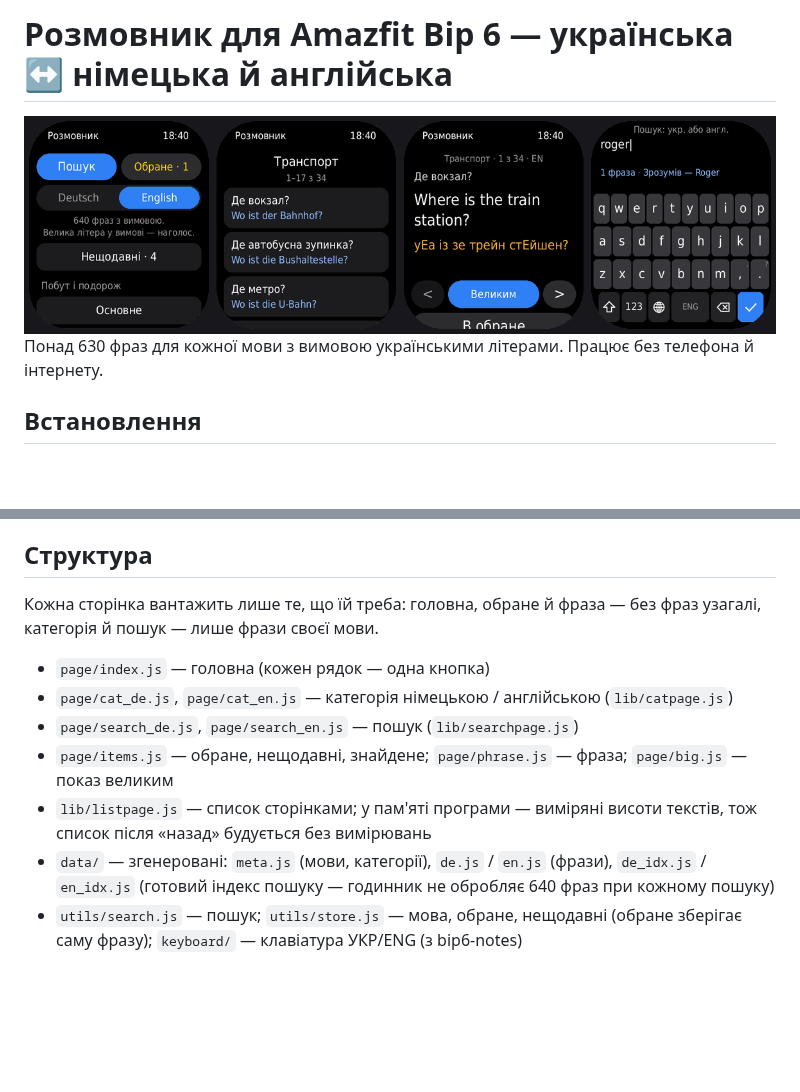
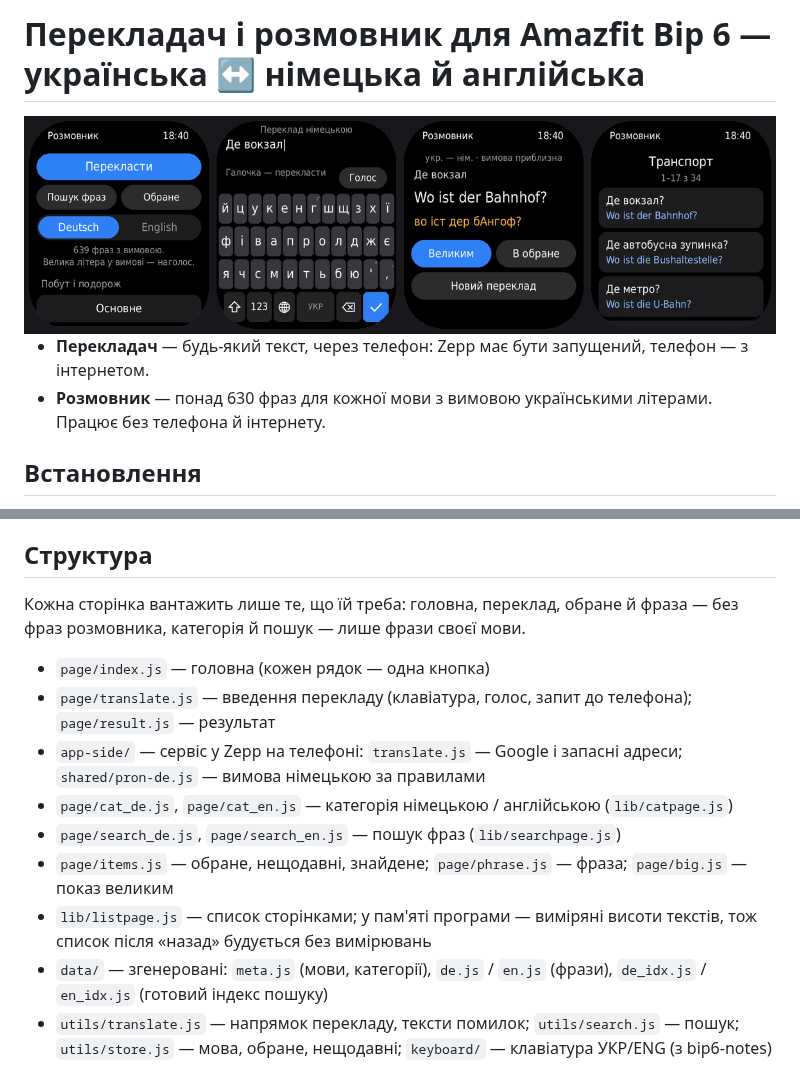
Before and after one commit to netherm3-coder/bip6-phrasebook, a Markdown page: README.md, 2 parts joined by grey strips. Rendered like a GitHub page; pictures changed too: docs/preview.png; blank space fills up the shorter version.

```diff
--- a/README.md
+++ b/README.md
@@ -1,2 +1,2 @@
-# Розмовник для Amazfit Bip 6 — українська ↔ німецька й англійська
+# Перекладач і розмовник для Amazfit Bip 6 — українська ↔ німецька й англійська
 
@@ -4,5 +4,6 @@
 
-Понад 630 фраз для кожної мови з вимовою українськими літерами. Працює без телефона й інтернету.
+- **Перекладач** — будь-який текст, через телефон: Zepp має бути запущений, телефон — з інтернетом.
+- **Розмовник** — понад 630 фраз для кожної мови з вимовою українськими літерами. Працює без телефона й інтернету.
 
 ## Встановлення
 
@@ -45,12 +54,14 @@ Zepp → Профіль → Amazfit Bip 6 → самий низ → «Режим
 
 ## Структура
 
-Кожна сторінка вантажить лише те, що їй треба: головна, обране й фраза — без фраз узагалі, категорія й пошук — лише фрази своєї мови.
+Кожна сторінка вантажить лише те, що їй треба: головна, переклад, обране й фраза — без фраз розмовника, категорія й пошук — лише фрази своєї мови.
 
 - `page/index.js` — головна (кожен рядок — одна кнопка)
+- `page/translate.js` — введення перекладу (клавіатура, голос, запит до телефона); `page/result.js` — результат
+- `app-side/` — сервіс у Zepp на телефоні: `translate.js` — Google і запасні адреси; `shared/pron-de.js` — вимова німецькою за правилами
 - `page/cat_de.js`, `page/cat_en.js` — категорія німецькою / англійською (`lib/catpage.js`)
-- `page/search_de.js`, `page/search_en.js` — пошук (`lib/searchpage.js`)
+- `page/search_de.js`, `page/search_en.js` — пошук фраз (`lib/searchpage.js`)
 - `page/items.js` — обране, нещодавні, знайдене; `page/phrase.js` — фраза; `page/big.js` — показ великим
 - `lib/listpage.js` — список сторінками; у пам'яті програми — виміряні висоти текстів, тож список після «назад» будується без вимірювань
-- `data/` — згенеровані: `meta.js` (мови, категорії), `de.js` / `en.js` (фрази), `de_idx.js` / `en_idx.js` (готовий індекс пошуку — годинник не обробляє 640 фраз при кожному пошуку)
-- `utils/search.js` — пошук; `utils/store.js` — мова, обране, нещодавні (обране зберігає саму фразу); `keyboard/` — клавіатура УКР/ENG (з bip6-notes)
+- `data/` — згенеровані: `meta.js` (мови, категорії), `de.js` / `en.js` (фрази), `de_idx.js` / `en_idx.js` (готовий індекс пошуку)
+- `utils/translate.js` — напрямок перекладу, тексти помилок; `utils/search.js` — пошук; `utils/store.js` — мова, обране, нещодавні; `keyboard/` — клавіатура УКР/ENG (з bip6-notes)
```
Also changed, not shown: other parts of README.md (+17 -9 lines), 16 other files.
